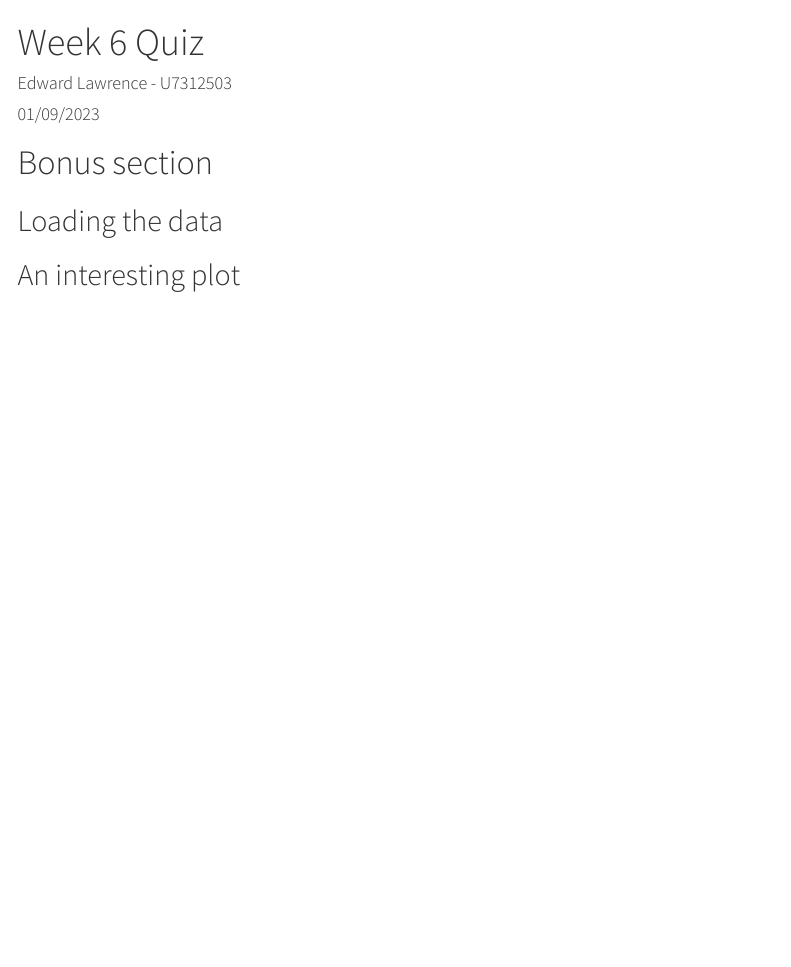
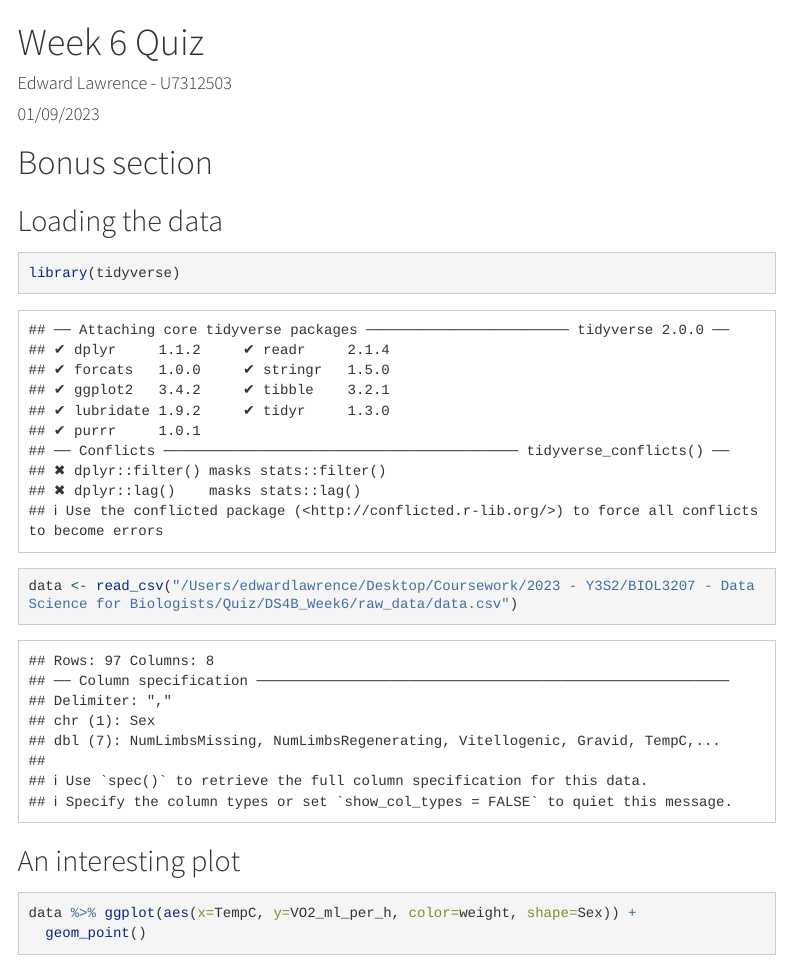
Before and after one commit to EddieLawren/DS4B_Week6, an R Markdown document (workshop_solutions.Rmd): the page in a window 1100 px wide, from its top. The pictures show the output file workshop_solutions.html that the author committed with the source, opened offline; menus at the side of the page are left out; long lines of code are wrapped.

Commit message:
Interesting Plot

````diff
--- a/workshop_solutions.Rmd
+++ b/workshop_solutions.Rmd
@@ -18,4 +18,18 @@ output:
 
 ## Loading the data
 
+```{r}
+library(tidyverse)
+```
+
+```{r}
+data <- read_csv("/Users/edwardlawrence/Desktop/Coursework/2023 - Y3S2/BIOL3207 - Data Science for Biologists/Quiz/DS4B_Week6/raw_data/data.csv")
+```
+
+
 ## An interesting plot
+
+```{r}
+data %>% ggplot(aes(x=TempC, y=VO2_ml_per_h, color=weight, shape=Sex)) +
+  geom_point()
+```
````
Also changed, not shown: workshop_solutions.html.
